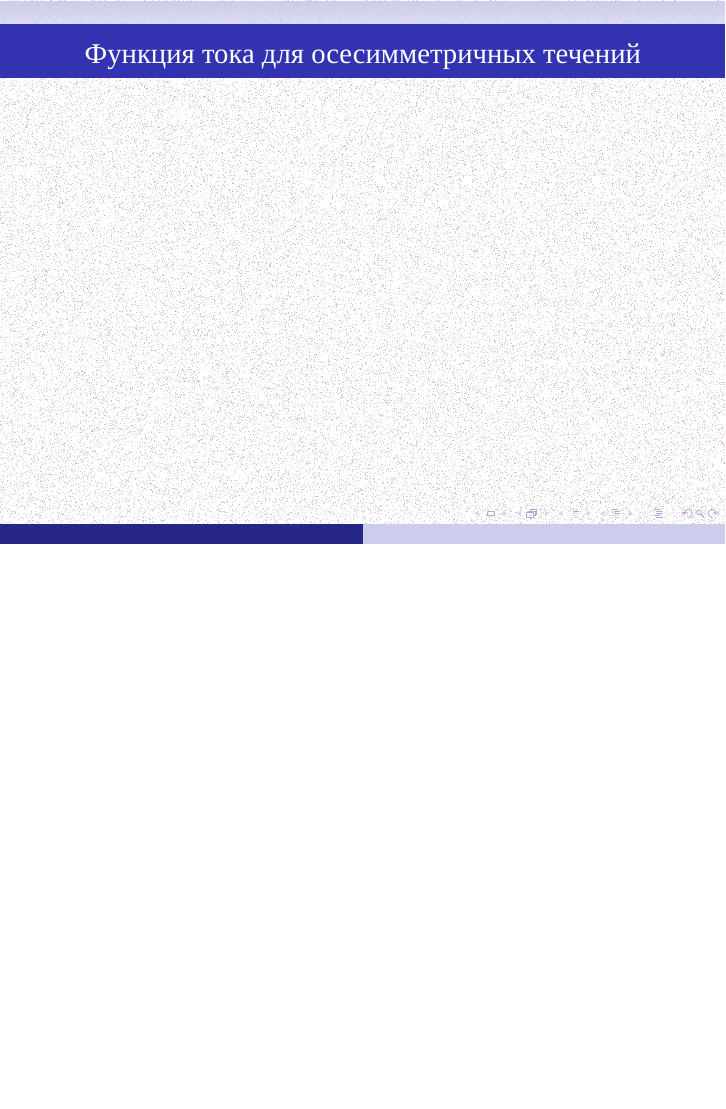
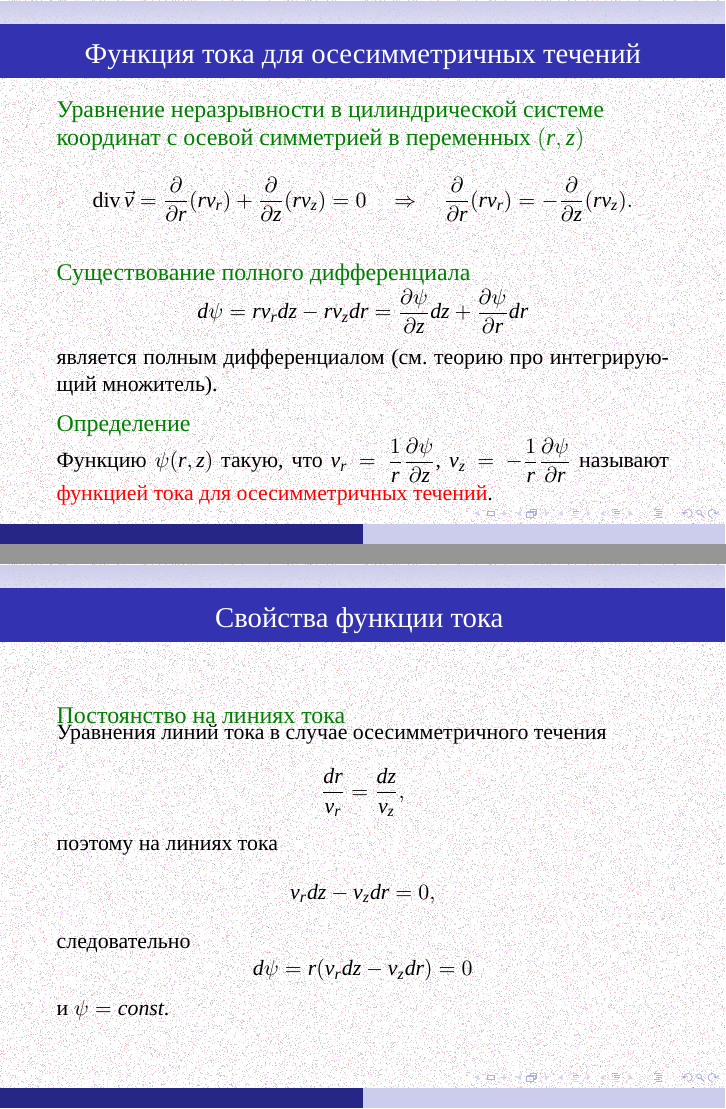
Before and after one commit to the-mozart/tagd, LaTeX slides (lecture_14/tex/lecture_14.tex): page 17 of 17 before the commit and pages 17 and 18 of 19 after it, the two joined at a grey line, the shorter picture padded with empty space. Compiled offline with XeLaTeX; a missing font is replaced by an installed copy or a similar font.

Commit message:
Наполнение лекции 14

```diff
--- a/lecture_14/tex/lecture_14.tex
+++ b/lecture_14/tex/lecture_14.tex
@@ -402,5 +402,58 @@
 \frame{
 	\frametitle{ Функция тока для осесимметричных течений }
 
+	\begin{exampleblock}{Уравнение неразрывности в цилиндрической системе координат с осевой симметрией в переменных $(r,z)$}
+		\parbox{\textwidth}{
+		\[
+			\divo \vec{v} = \pd{}{r}(r v_r) + \pd{}{z}(r v_z) = 0\quad \Rightarrow \quad
+			\pd{}{r}(r v_r)  = -\pd{}{z}(r v_z).
+		\]
+		}
+	\end{exampleblock}
+	\begin{exampleblock}{Существование полного дифференциала}
+		\parbox{\textwidth}{
+			\[
+			d\psi = r v_r dz - r v_z dr = \pd{\psi}{z} dz + \pd{\psi}{r} dr
+			\]
+			является полным дифференциалом (см. теорию про интегрирующий множитель).
+		}
+	\end{exampleblock}
+	\begin{exampleblock}{Определение}
+		\parbox{\textwidth}{
+		Функцию $\psi(r,z)$  такую, что
+		$
+		v_r = \displaystyle\frac{1}{r}\pd{\psi}{z}$,
+		$v_z = -\displaystyle\frac{1}{r}\pd{\psi}{r}
+		$
+		называют \alert{функцией тока для осесимметричных течений}.
+		}
+	\end{exampleblock}
+}
+
+\frame{
+	\frametitle{Свойства функции тока }
+
+	\begin{exampleblock}{Постоянство на линиях тока}
+		\parbox{\textwidth}{
+			Уравнения линий тока в случае осесимметричного течения
+			\[
+			\frac{dr}{v_r} = \frac{dz}{v_z},
+			\]
+			поэтому на линиях тока
+			\[
+			v_r dz - v_z dr = 0,
+			\]
+			следовательно
+			\[
+			d\psi = r (v_r dz - v_z dr) = 0
+			\]
+			и $\psi = const$.
 
 
+		}
+	\end{exampleblock}
+
+}
+
+\frame{
+	\frametitle{ Свойства функции тока }
```
Also changed, not shown: lecture_14/img/square_streamlines.pdf (added), lecture_14/img/svg/streamfunction_flow.svg (added), lecture_14/tex/lecture_14.pdf, lecture_14/tex/lecture_14.tex (27 more changed lines).
